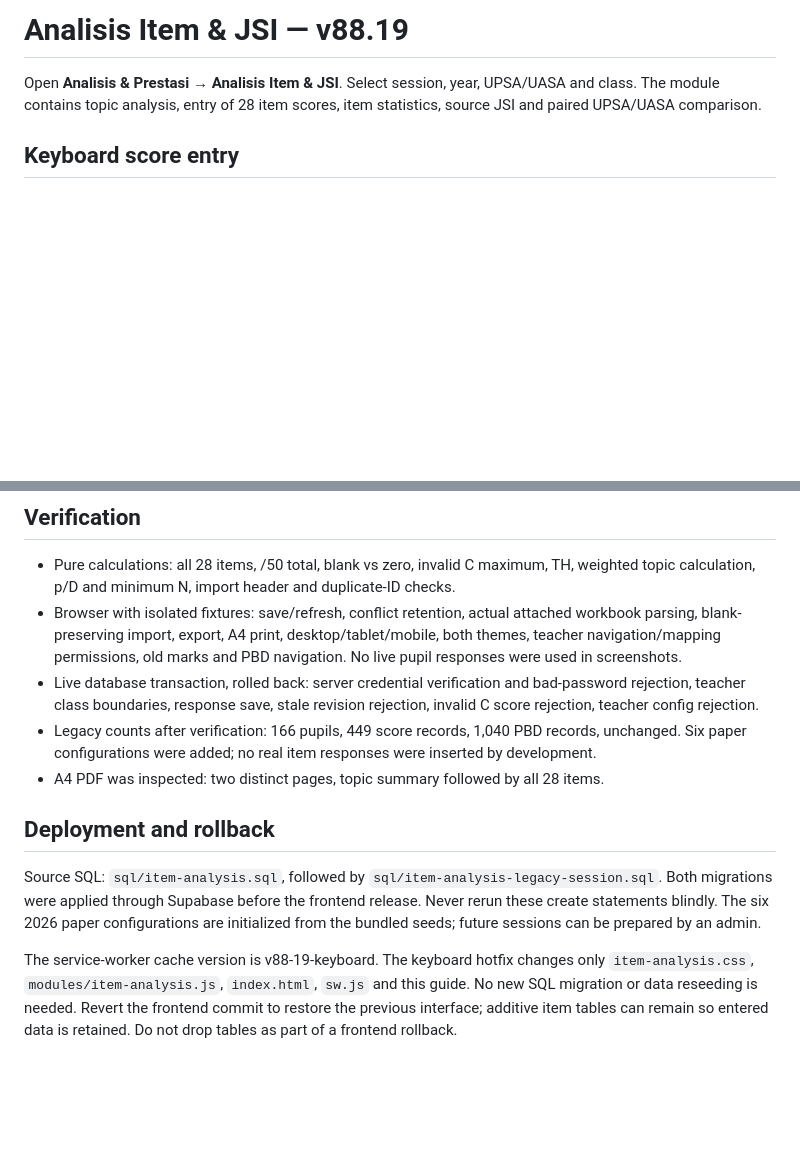
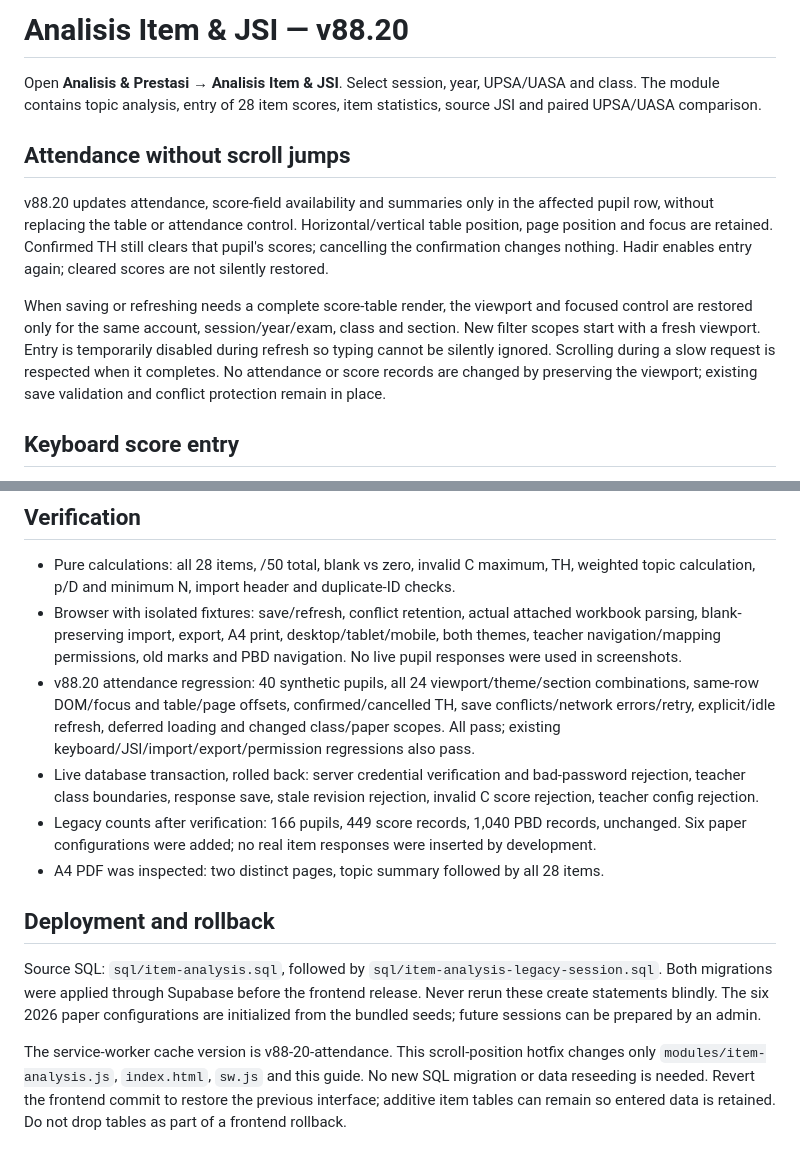
Before and after one commit to rosekalass/iSEJARAH, a Markdown page: ITEM_ANALYSIS.md, 2 parts joined by grey strips. Rendered like a GitHub page; blank space fills up the shorter version.

Commit message:
Document verified attendance scroll hotfix v88.20

```diff
--- a/ITEM_ANALYSIS.md
+++ b/ITEM_ANALYSIS.md
@@ -1,6 +1,12 @@
-# Analisis Item & JSI — v88.19
+# Analisis Item & JSI — v88.20
 
 Open **Analisis & Prestasi → Analisis Item & JSI**. Select session, year, UPSA/UASA and class. The module contains topic analysis, entry of 28 item scores, item statistics, source JSI and paired UPSA/UASA comparison.
+
+## Attendance without scroll jumps
+
+v88.20 updates attendance, score-field availability and summaries only in the affected pupil row, without replacing the table or attendance control. Horizontal/vertical table position, page position and focus are retained. Confirmed TH still clears that pupil's scores; cancelling the confirmation changes nothing. Hadir enables entry again; cleared scores are not silently restored.
+
+When saving or refreshing needs a complete score-table render, the viewport and focused control are restored only for the same account, session/year/exam, class and section. New filter scopes start with a fresh viewport. Entry is temporarily disabled during refresh so typing cannot be silently ignored. Scrolling during a slow request is respected when it completes. No attendance or score records are changed by preserving the viewport; existing save validation and conflict protection remain in place.
 
 ## Keyboard score entry
 
@@ -47,6 +53,7 @@ The Supabase advisor flags signed-in anonymous sessions for these policies becau
 
 - Pure calculations: all 28 items, /50 total, blank vs zero, invalid C maximum, TH, weighted topic calculation, p/D and minimum N, import header and duplicate-ID checks.
 - Browser with isolated fixtures: save/refresh, conflict retention, actual attached workbook parsing, blank-preserving import, export, A4 print, desktop/tablet/mobile, both themes, teacher navigation/mapping permissions, old marks and PBD navigation. No live pupil responses were used in screenshots.
+- v88.20 attendance regression: 40 synthetic pupils, all 24 viewport/theme/section combinations, same-row DOM/focus and table/page offsets, confirmed/cancelled TH, save conflicts/network errors/retry, explicit/idle refresh, deferred loading and changed class/paper scopes. All pass; existing keyboard/JSI/import/export/permission regressions also pass.
 - Live database transaction, rolled back: server credential verification and bad-password rejection, teacher class boundaries, response save, stale revision rejection, invalid C score rejection, teacher config rejection.
 - Legacy counts after verification: 166 pupils, 449 score records, 1,040 PBD records, unchanged. Six paper configurations were added; no real item responses were inserted by development.
 - A4 PDF was inspected: two distinct pages, topic summary followed by all 28 items.
@@ -55,4 +62,4 @@ The Supabase advisor flags signed-in anonymous sessions for these policies becau
 
 Source SQL: `sql/item-analysis.sql`, followed by `sql/item-analysis-legacy-session.sql`. Both migrations were applied through Supabase before the frontend release. Never rerun these create statements blindly. The six 2026 paper configurations are initialized from the bundled seeds; future sessions can be prepared by an admin.
 
-The service-worker cache version is v88-19-keyboard. The keyboard hotfix changes only `item-analysis.css`, `modules/item-analysis.js`, `index.html`, `sw.js` and this guide. No new SQL migration or data reseeding is needed. Revert the frontend commit to restore the previous interface; additive item tables can remain so entered data is retained. Do not drop tables as part of a frontend rollback.
+The service-worker cache version is v88-20-attendance. This scroll-position hotfix changes only `modules/item-analysis.js`, `index.html`, `sw.js` and this guide. No new SQL migration or data reseeding is needed. Revert the frontend commit to restore the previous interface; additive item tables can remain so entered data is retained. Do not drop tables as part of a frontend rollback.
```
